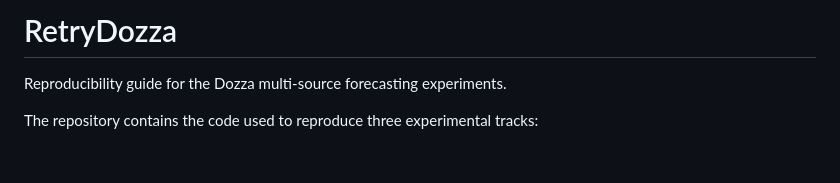
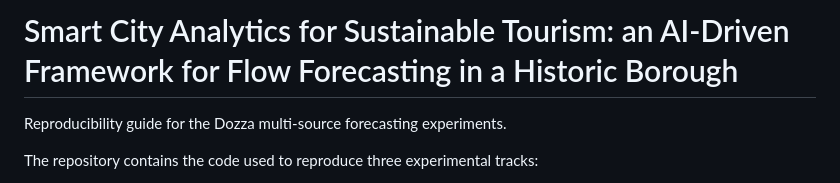
Before and after one commit to FraResca/DozzaForecasting, a Markdown page: README.md, the part around the change. Rendered like a GitHub page; blank space fills up the shorter version.

Commit message:
change title

```diff
--- a/README.md
+++ b/README.md
@@ -1,4 +1,4 @@
-# RetryDozza
+# Smart City Analytics for Sustainable Tourism: an AI-Driven Framework for Flow Forecasting in a Historic Borough
 
 Reproducibility guide for the Dozza multi-source forecasting experiments.
 
```
